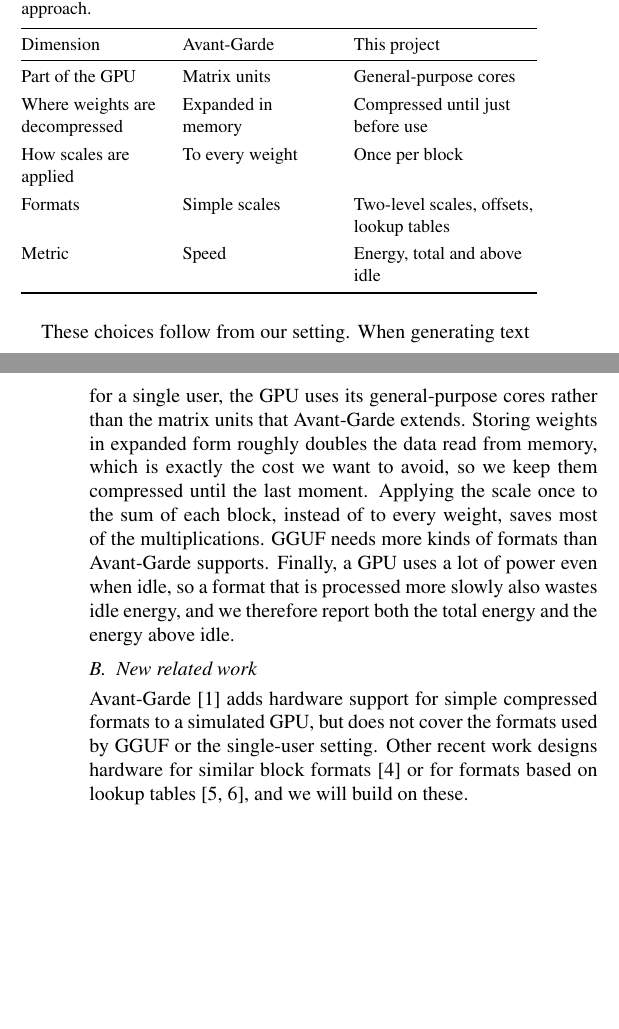
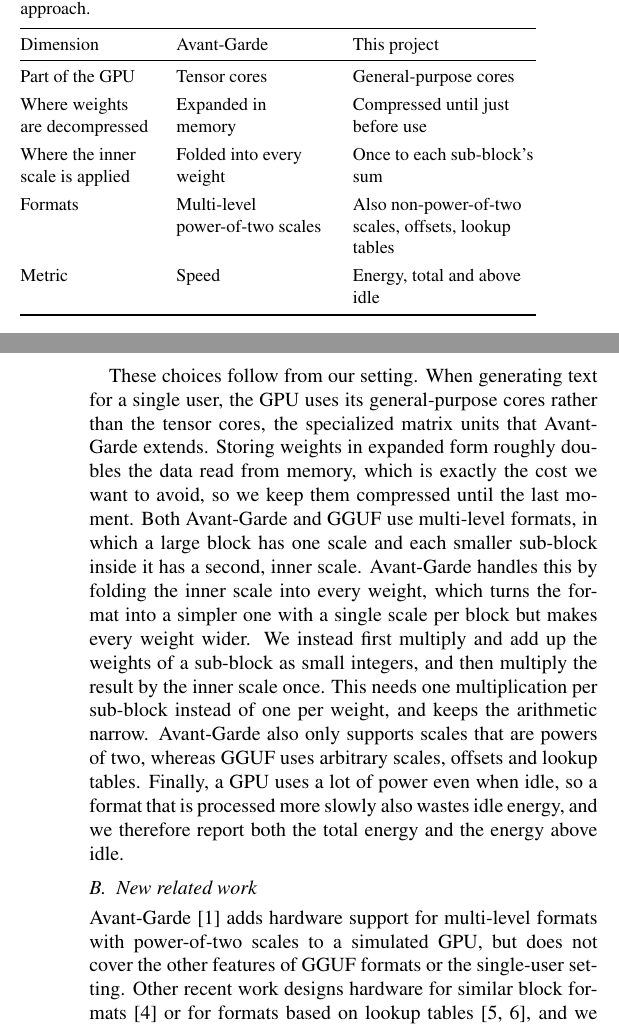
Before and after one commit to g0g05arui/qwentization, a LaTeX document (report/status_report.tex): two parts of the columns of pages 1 and 2 of 4, joined at a grey line, cut so that both start at the same text, the shorter picture padded with empty space. Compiled offline with pdfLaTeX.

Commit message:
Status report: correct Avant-Garde multi-level support, explain inner-scale placement, tensor cores

```diff
--- a/report/status_report.tex
+++ b/report/status_report.tex
@@ -104,30 +104,35 @@ choices made by Avant-Garde~\cite{ag} with ours.
 \centering\small
 \caption{New design dimensions, comparing Avant-Garde with our approach.}
 \label{tab:design}
-\begin{tabular}{@{}>{\raggedright\arraybackslash}p{0.27\columnwidth}>{\raggedright\arraybackslash}p{0.29\columnwidth}>{\raggedright\arraybackslash}p{0.36\columnwidth}@{}}
+\begin{tabular}{@{}>{\raggedright\arraybackslash}p{0.26\columnwidth}>{\raggedright\arraybackslash}p{0.30\columnwidth}>{\raggedright\arraybackslash}p{0.36\columnwidth}@{}}
 \toprule
 Dimension & Avant-Garde & This project\\
 \midrule
-Part of the GPU & Matrix units & General-purpose cores\\\addlinespace[3pt]
+Part of the GPU & Tensor cores & General-purpose cores\\\addlinespace[3pt]
 Where weights are decompressed & Expanded in memory & Compressed until just before use\\\addlinespace[3pt]
-How scales are applied & To every weight & Once per block\\\addlinespace[3pt]
-Formats & Simple scales & Two-level scales, offsets, lookup tables\\\addlinespace[3pt]
+Where the inner scale is applied & Folded into every weight & Once to each sub-block's sum\\\addlinespace[3pt]
+Formats & Multi-level power-of-two scales & Also non-power-of-two scales, offsets, lookup tables\\\addlinespace[3pt]
 Metric & Speed & Energy, total and above idle\\
 \bottomrule
 \end{tabular}
 \end{table}
 
 These choices follow from our setting. When generating text for a single user, the GPU uses its general-purpose
-cores rather than the matrix units that Avant-Garde extends. Storing weights in expanded form roughly doubles the
+cores rather than the tensor cores, the specialized matrix units that Avant-Garde extends. Storing weights in expanded form roughly doubles the
 data read from memory, which is exactly the cost we want to avoid, so we keep them compressed until the last
-moment. Applying the scale once to the sum of each block, instead of to every weight, saves most of the
-multiplications. GGUF needs more kinds of formats than Avant-Garde supports. Finally, a GPU uses a lot of power even
+moment. Both Avant-Garde and GGUF use multi-level formats, in which a large block has one scale and each smaller
+sub-block inside it has a second, inner scale. Avant-Garde handles this by folding the inner scale into every
+weight, which turns the format into a simpler one with a single scale per block but makes every weight wider. We
+instead first multiply and add up the weights of a sub-block as small integers, and then multiply the result by the
+inner scale once. This needs one multiplication per sub-block instead of one per weight, and keeps the arithmetic
+narrow. Avant-Garde also only supports scales that are powers of two, whereas GGUF uses arbitrary scales, offsets
+and lookup tables. Finally, a GPU uses a lot of power even
 when idle, so a format that is processed more slowly also wastes idle energy, and we therefore report both the total
 energy and the energy above idle.
 
 \subsection{New related work}
-Avant-Garde~\cite{ag} adds hardware support for simple compressed formats to a simulated GPU, but does not cover
-the formats used by GGUF or the single-user setting. Other recent work designs hardware for similar block
+Avant-Garde~\cite{ag} adds hardware support for multi-level formats with power-of-two scales to a simulated GPU,
+but does not cover the other features of GGUF formats or the single-user setting. Other recent work designs hardware for similar block
 formats~\cite{mxnpu} or for formats based on lookup tables~\cite{lut,flute}, and we will build on these.
 
 \section{Questions, Hypotheses and Tests}
```
Also changed, not shown: report/status_report.pdf.
